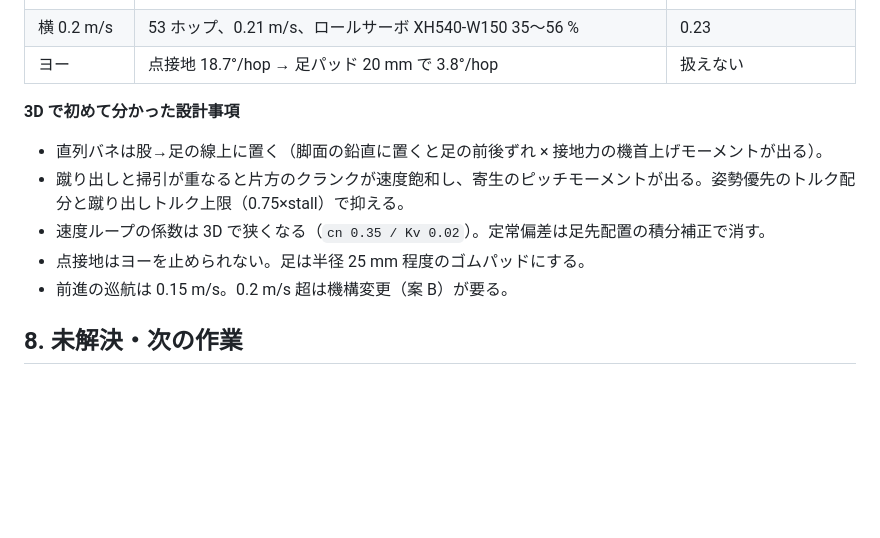
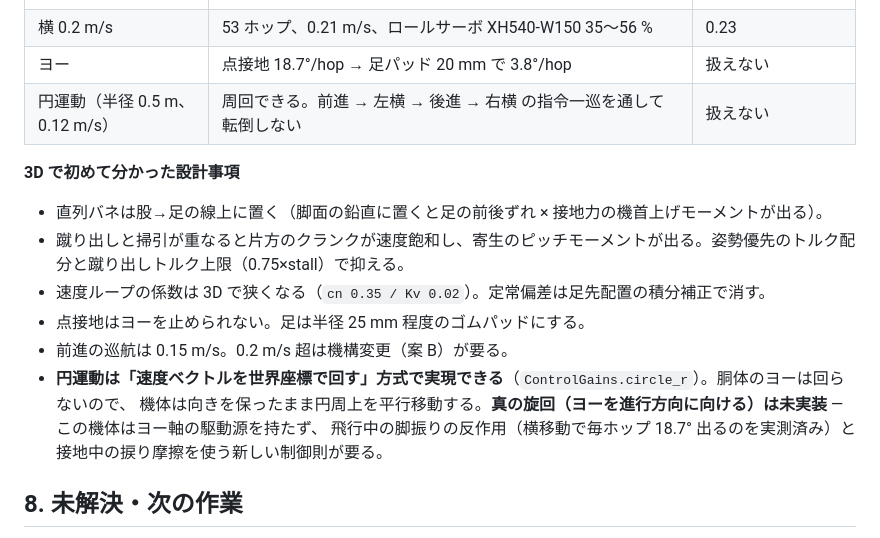
Before and after one commit to yosihitoyasudasub/quadleg-rl, a Markdown page: docs/hopper-report.md, the part around the change. GitHub-like rendering; blank space fills up the shorter version.

```diff
--- a/docs/hopper-report.md
+++ b/docs/hopper-report.md
@@ -221,6 +221,7 @@ Raibert の 3 分割制御を基本にし、実測に基づいて 3 点を変更
 | 前進 0.2 m/s | サーボ速度 98 % で足先配置が間に合わず転倒（速度上限） | 上限 0.2〜0.3 |
 | 横 0.2 m/s | 53 ホップ、0.21 m/s、ロールサーボ XH540-W150 35〜56 % | 0.23 |
 | ヨー | 点接地 18.7°/hop → 足パッド 20 mm で 3.8°/hop | 扱えない |
+| 円運動（半径 0.5 m、0.12 m/s） | 周回できる。前進 → 左横 → 後進 → 右横 の指令一巡を通して転倒しない | 扱えない |
 
 **3D で初めて分かった設計事項**
 - 直列バネは股→足の線上に置く（脚面の鉛直に置くと足の前後ずれ × 接地力の機首上げモーメントが出る）。
@@ -228,6 +229,9 @@ Raibert の 3 分割制御を基本にし、実測に基づいて 3 点を変更
 - 速度ループの係数は 3D で狭くなる（`cn 0.35 / Kv 0.02`）。定常偏差は足先配置の積分補正で消す。
 - 点接地はヨーを止められない。足は半径 25 mm 程度のゴムパッドにする。
 - 前進の巡航は 0.15 m/s。0.2 m/s 超は機構変更（案 B）が要る。
+- **円運動は「速度ベクトルを世界座標で回す」方式で実現できる**（`ControlGains.circle_r`）。胴体のヨーは回らないので、
+  機体は向きを保ったまま円周上を平行移動する。**真の旋回（ヨーを進行方向に向ける）は未実装** — この機体はヨー軸の駆動源を持たず、
+  飛行中の脚振りの反作用（横移動で毎ホップ 18.7° 出るのを実測済み）と接地中の捩り摩擦を使う新しい制御則が要る。
 
 ## 8. 未解決・次の作業
 
```
Also changed, not shown: README.md (+1 -0 lines), docs/HANDOFF.md (+1 -1 lines).
